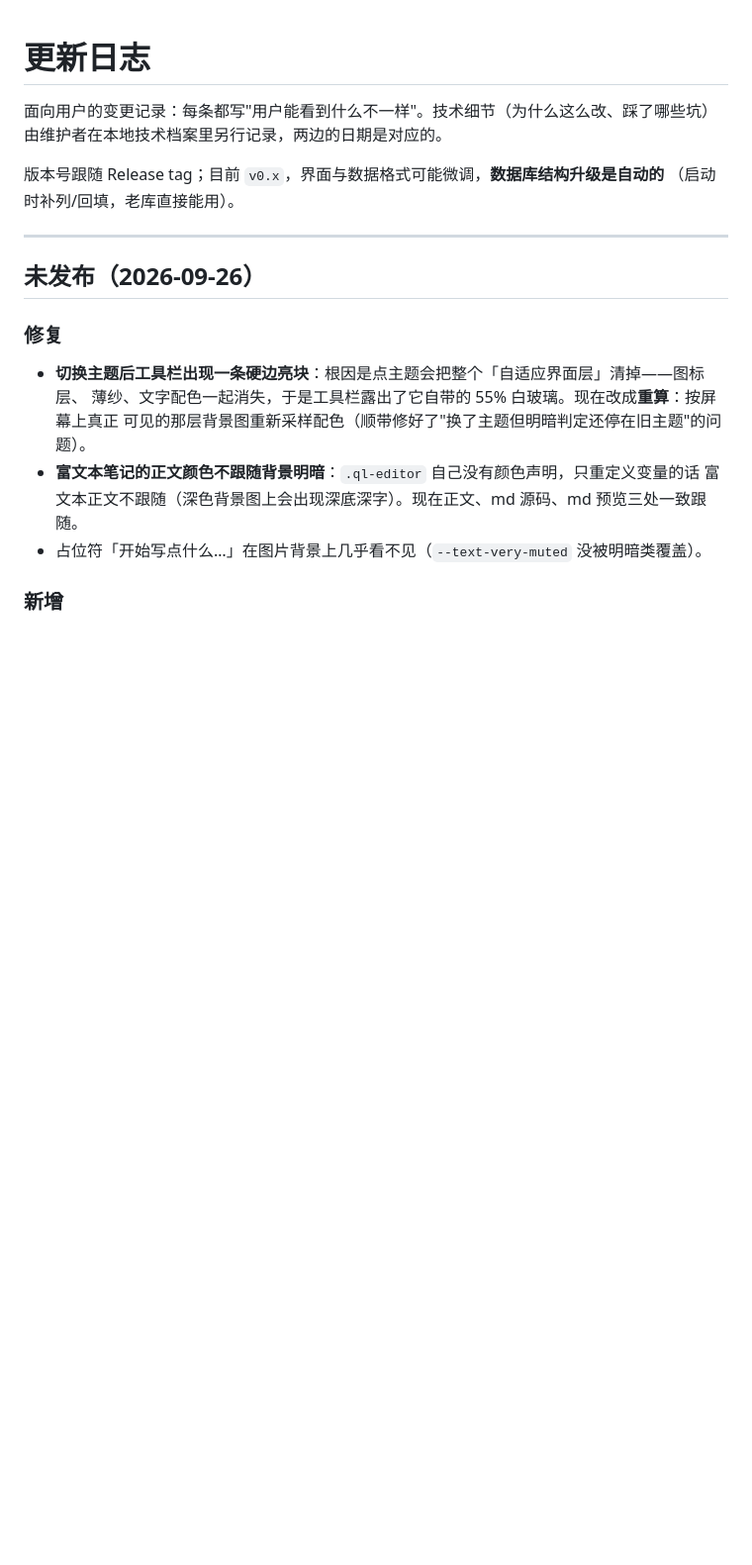
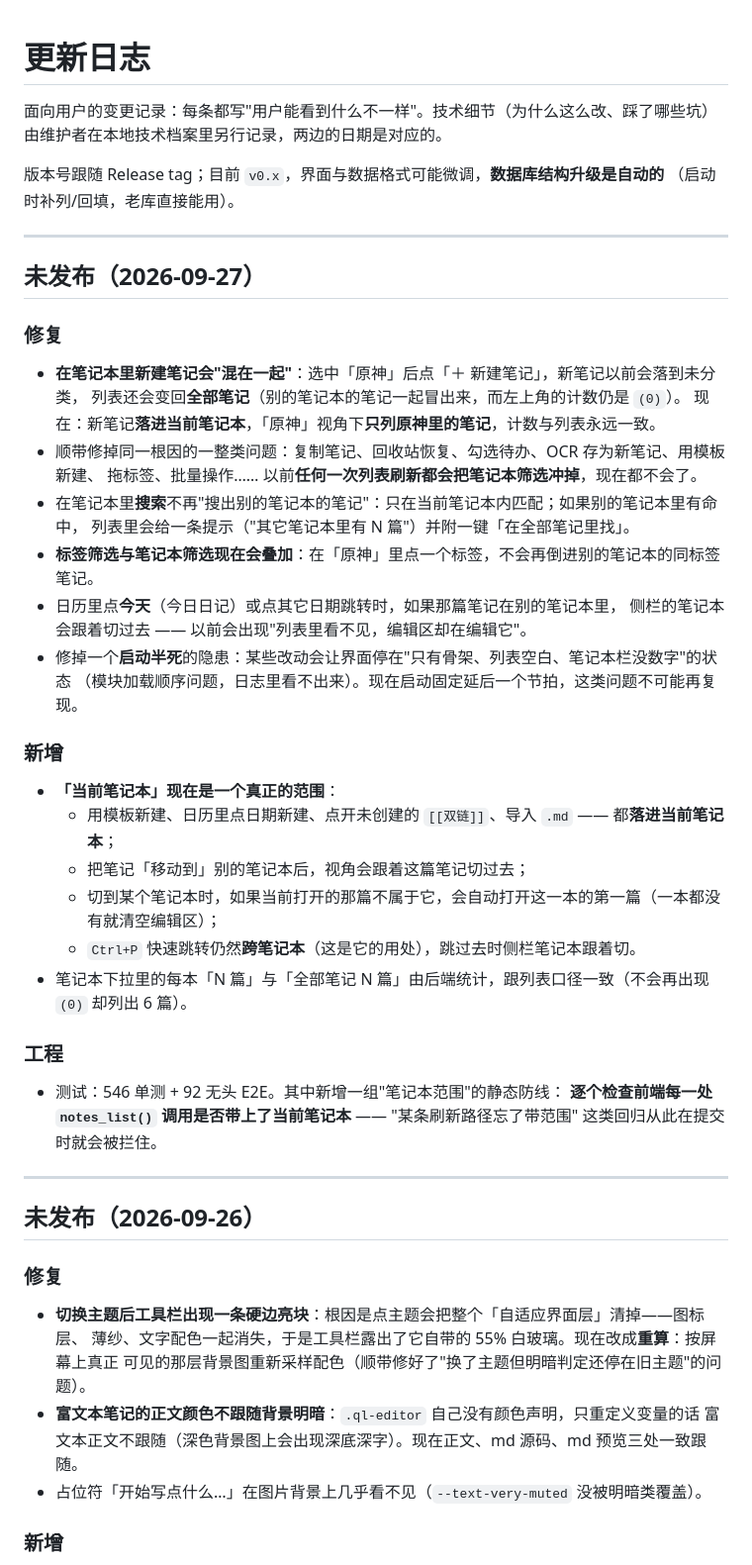
Before and after one commit to zinc-myristate/MyNotepad, a Markdown page: CHANGELOG.md, the part around the change. Shown at 99% size. Drawn GitHub-style; blank space fills up the shorter version.

Commit message:
第十二轮（2/2）：文档同步（笔记本范围 / 启动 TDZ / 测试数字）
- CLAUDE.md：新增「第十二轮」一节（根因、范围规则、启动 TDZ 那个大坑、桥接必须一个
  一个跟上、测试与验证）；API 表补上 notebook_counts / notes_created_on 与各方法的
  notebook_id；「笔记本」一条写明"当前笔记本是一个真正的范围"
- CHANGELOG.md：面向用户写清"在笔记本里新建不再混在一起"，以及切换/移动笔记时
  视角会跟着走、笔记本内搜索会提示"其它笔记本里有 N 篇"
- README.md：测试数字更新为 546 单测 + 92 无头 E2E

```diff
--- a/CHANGELOG.md
+++ b/CHANGELOG.md
@@ -5,6 +5,40 @@
 
 版本号跟随 Release tag；目前 `v0.x`，界面与数据格式可能微调，**数据库结构升级是自动的**
 （启动时补列/回填，老库直接能用）。
+
+---
+
+## 未发布（2026-09-27）
+
+### 修复
+
+- **在笔记本里新建笔记会"混在一起"**：选中「原神」后点「＋ 新建笔记」，新笔记以前会落到未分类，
+  列表还会变回**全部笔记**（别的笔记本的笔记一起冒出来，而左上角的计数仍是 `(0)`）。
+  现在：新笔记**落进当前笔记本**，「原神」视角下**只列原神里的笔记**，计数与列表永远一致。
+- 顺带修掉同一根因的一整类问题：复制笔记、回收站恢复、勾选待办、OCR 存为新笔记、用模板新建、
+  拖标签、批量操作…… 以前**任何一次列表刷新都会把笔记本筛选冲掉**，现在都不会了。
+- 在笔记本里**搜索**不再"搜出别的笔记本的笔记"：只在当前笔记本内匹配；如果别的笔记本里有命中，
+  列表里会给一条提示（"其它笔记本里有 N 篇"）并附一键「在全部笔记里找」。
+- **标签筛选与笔记本筛选现在会叠加**：在「原神」里点一个标签，不会再倒进别的笔记本的同标签笔记。
+- 日历里点**今天**（今日日记）或点其它日期跳转时，如果那篇笔记在别的笔记本里，
+  侧栏的笔记本会跟着切过去 —— 以前会出现"列表里看不见，编辑区却在编辑它"。
+- 修掉一个**启动半死**的隐患：某些改动会让界面停在"只有骨架、列表空白、笔记本栏没数字"的状态
+  （模块加载顺序问题，日志里看不出来）。现在启动固定延后一个节拍，这类问题不可能再复现。
+
+### 新增
+
+- **「当前笔记本」现在是一个真正的范围**：
+  - 用模板新建、日历里点日期新建、点开未创建的 `[[双链]]`、导入 `.md` —— 都**落进当前笔记本**；
+  - 把笔记「移动到」别的笔记本后，视角会跟着这篇笔记切过去；
+  - 切到某个笔记本时，如果当前打开的那篇不属于它，会自动打开这一本的第一篇（一本都没有就清空编辑区）；
+  - `Ctrl+P` 快速跳转仍然**跨笔记本**（这是它的用处），跳过去时侧栏笔记本跟着切。
+- 笔记本下拉里的每本「N 篇」与「全部笔记 N 篇」由后端统计，跟列表口径一致（不会再出现 `(0)` 却列出 6 篇）。
+
+### 工程
+
+- 测试：546 单测 + 92 无头 E2E。其中新增一组"笔记本范围"的静态防线：
+  **逐个检查前端每一处 `notes_list()` 调用是否带上了当前笔记本** —— "某条刷新路径忘了带范围"
+  这类回归从此在提交时就会被拦住。
 
 ---
 
```
Also changed, not shown: README.md (+3 -3 lines).
